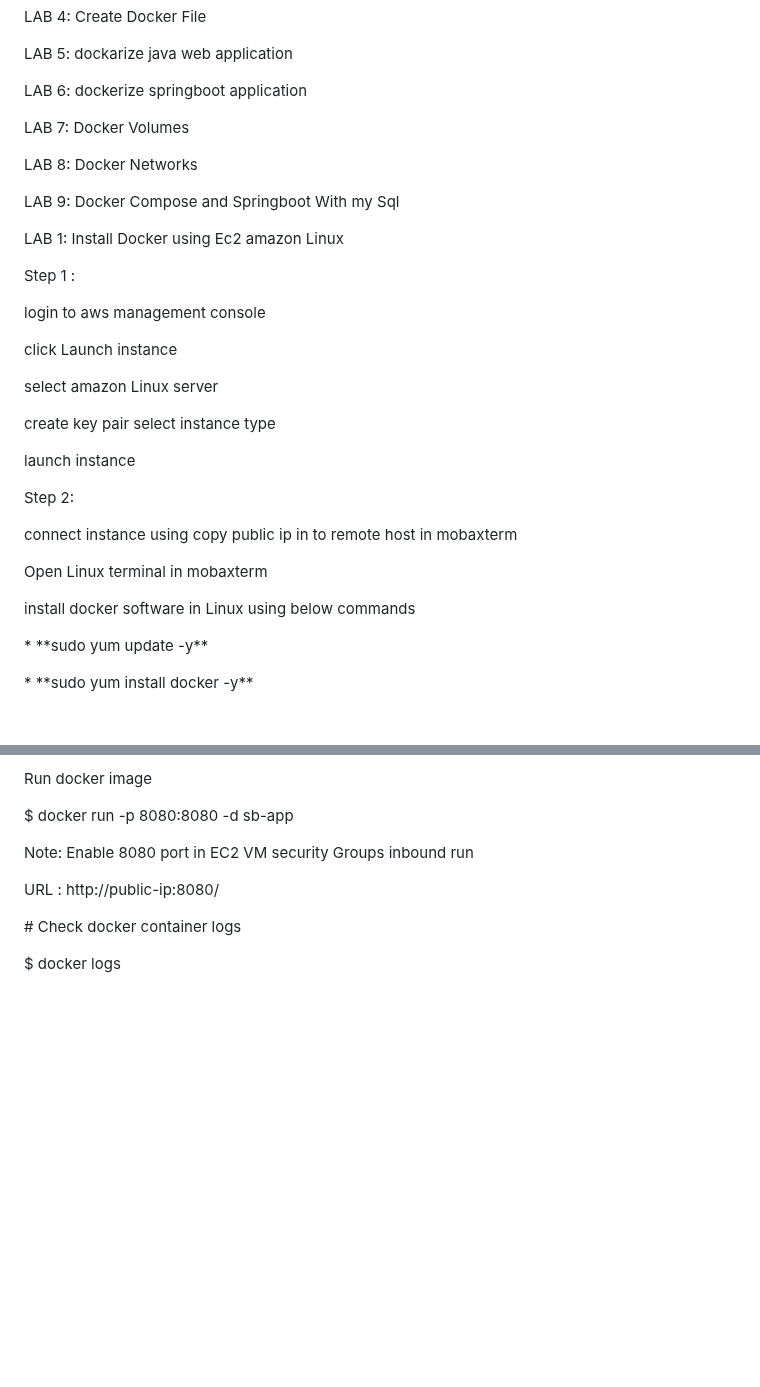
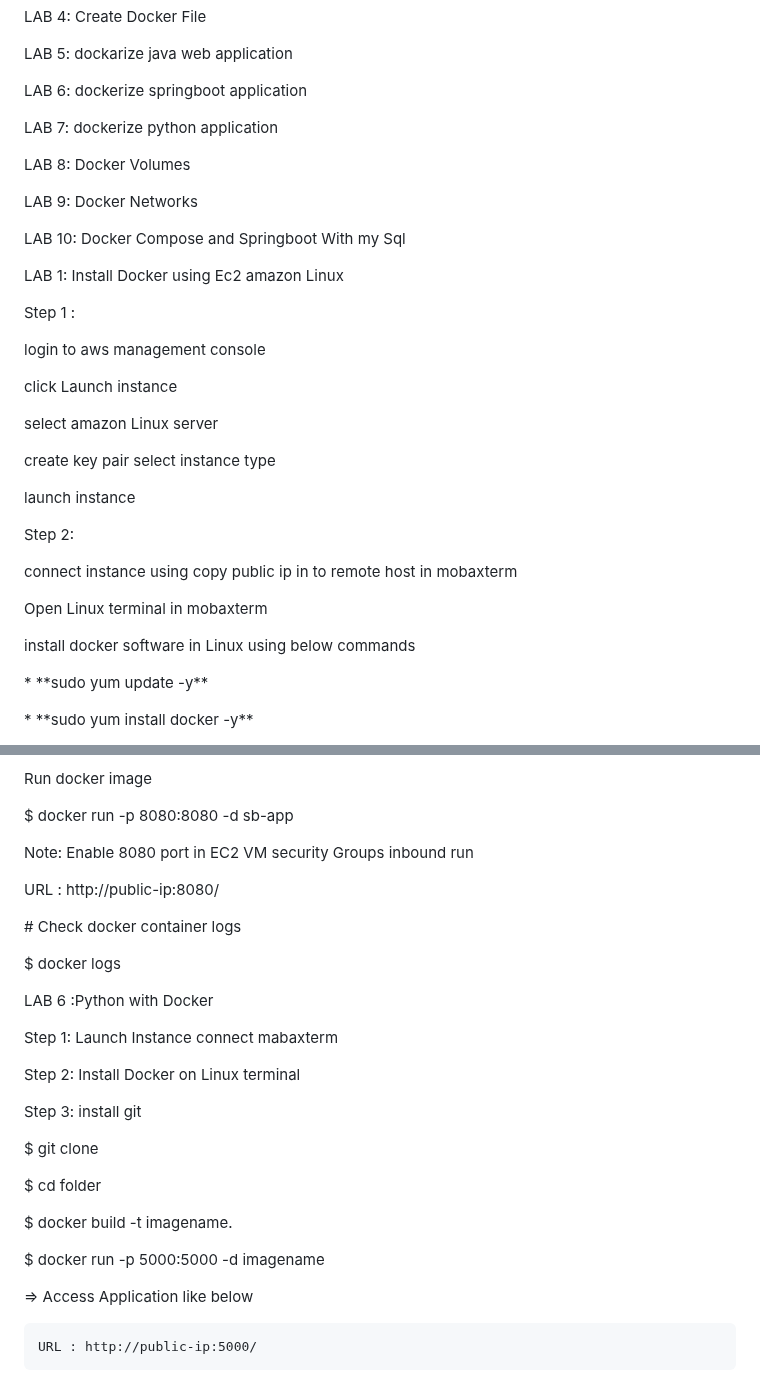
Before and after one commit to nandini123673/myfirstrepository, a Markdown page: devops/Docker/README.md, 2 parts joined by grey strips. Drawn GitHub-style; blank space fills up the shorter version.

Commit message:
this is a commit

```diff
--- a/devops/Docker/README.md
+++ b/devops/Docker/README.md
@@ -61,16 +61,18 @@ LAB 5: dockarize java web application
 LAB 6: dockerize springboot application
 
 
+LAB 7: dockerize python application
 
-LAB 7: Docker Volumes
+
+LAB 8: Docker Volumes
 
 
 
-LAB 8: Docker Networks
+LAB 9: Docker Networks
 
 
 
-LAB 9: Docker Compose and Springboot With my Sql
+LAB 10: Docker Compose and Springboot With my Sql
 
 
 
@@ -83,18 +85,7 @@ LAB 9: Docker Compose and Springboot With my Sql
 LAB 1: Install Docker using Ec2 amazon Linux
 
 
-
-
-
-
-
 Step 1 :
-
-
-
-
-
-
 
 login to aws management console
 
@@ -116,10 +107,6 @@ launch instance
 
 
 
-
-
-
-
 Step 2:
 
 
@@ -133,19 +120,6 @@ Open Linux terminal in mobaxterm
 
 
 install docker software in Linux using below commands
-
-
-
-
-
-
-
-
-
-
-
-
-
 
 
 \* \*\*sudo yum update -y\*\*
@@ -672,10 +646,31 @@ Note: Enable 8080 port in EC2 VM security Groups inbound run
 
 
 
-
-
 \# Check docker container logs
 
 
 
 $ docker logs <container-id>
+
+
+
+LAB 6 :Python with Docker
+
+Step 1: Launch Instance connect mabaxterm
+
+Step 2: Install Docker on Linux terminal
+
+Step 3: install git
+
+$ git clone
+
+$ cd folder
+
+$ docker build -t imagename.
+
+$ docker run -p 5000:5000 -d imagename
+
+
+=> Access Application like below
+
+	URL : http://public-ip:5000/
```
